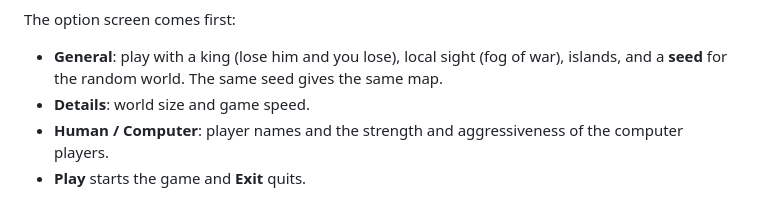
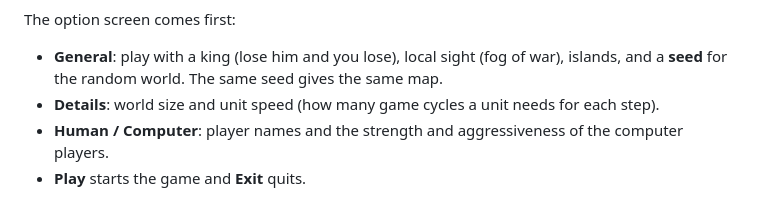
Before and after one commit to rpmcruz/xcraft-sdl, a Markdown page: README.md, the part around one of its changes. GitHub-like rendering.

```diff
--- a/README.md
+++ b/README.md
@@ -57,7 +57,8 @@ The option screen comes first:
 * **General**: play with a king (lose him and you lose), local sight (fog
   of war), islands, and a **seed** for the random world. The same seed gives
   the same map.
-* **Details**: world size and game speed.
+* **Details**: world size and unit speed (how many game cycles a unit needs
+  for each step).
 * **Human / Computer**: player names and the strength and aggressiveness of
   the computer players.
 * **Play** starts the game and **Exit** quits.
```
Also changed, not shown: other parts of README.md (+17 -5 lines), docs/gameplay.gif, 7 other files.
